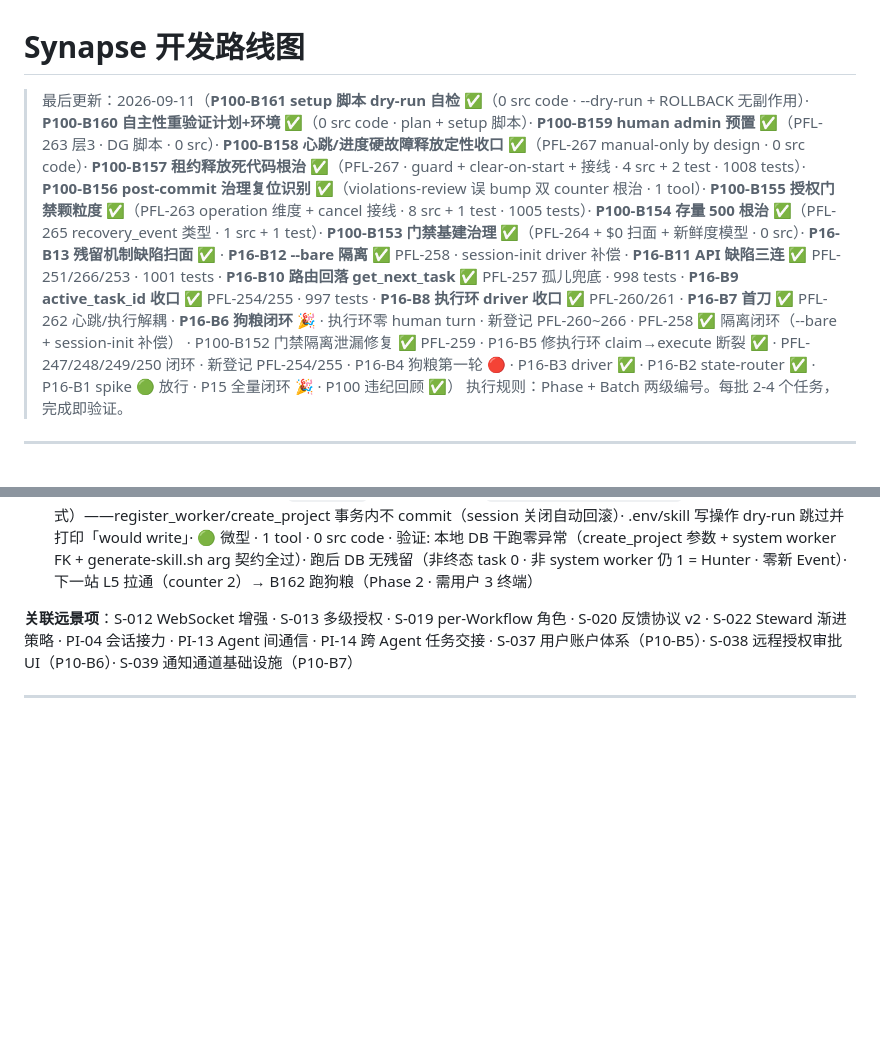
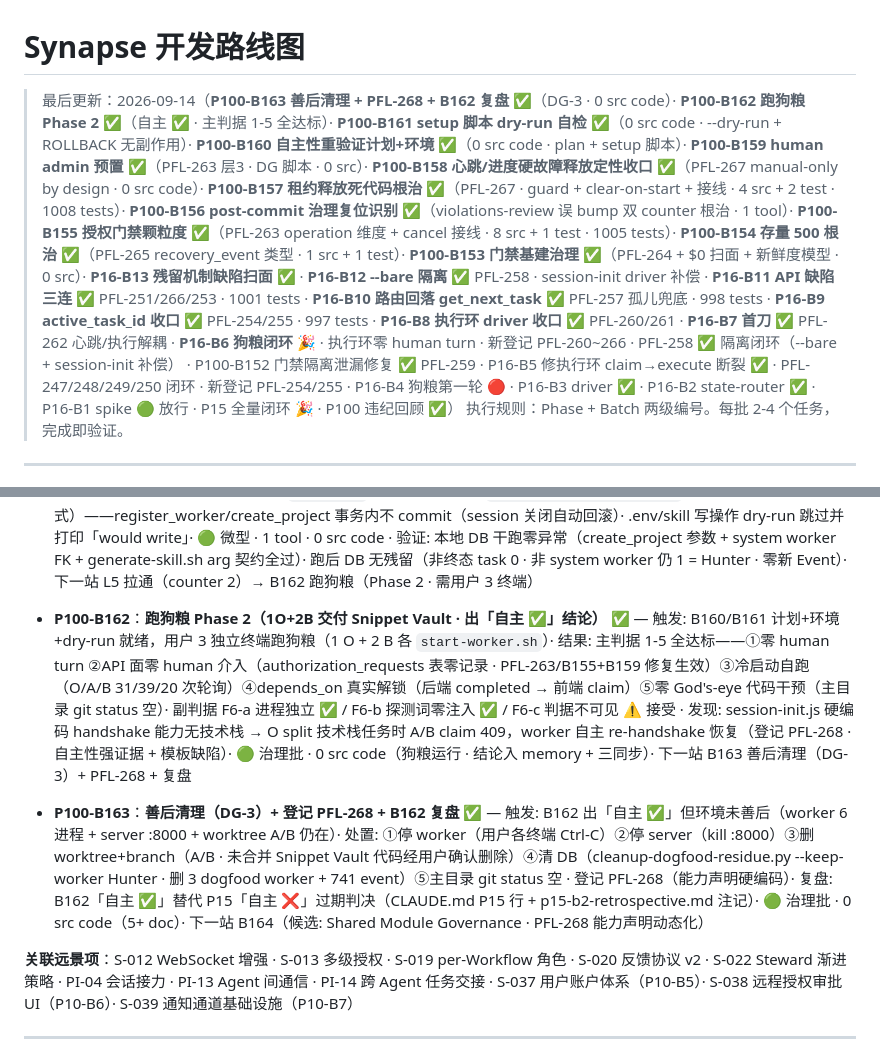
Before and after one commit to Coderkunhe/synapse, a Markdown page: synapse/docs/roadmap.md, 2 parts joined by grey strips. Drawn GitHub-style; blank space fills up the shorter version.

Commit message:
feat(synapse): P100-B163 — 善后清理（DG-3）+ PFL-268 能力声明硬编码 + B162 复盘（自主 ✅ 替代 P15 自主 ❌ · 0 src code）

```diff
--- a/synapse/docs/roadmap.md
+++ b/synapse/docs/roadmap.md
@@ -1,6 +1,6 @@
 # Synapse 开发路线图
 
-> 最后更新：2026-09-11（**P100-B161 setup 脚本 dry-run 自检 ✅**（0 src code · --dry-run + ROLLBACK 无副作用）· **P100-B160 自主性重验证计划+环境 ✅**（0 src code · plan + setup 脚本）· **P100-B159 human admin 预置 ✅**（PFL-263 层3 · DG 脚本 · 0 src）· **P100-B158 心跳/进度硬故障释放定性收口 ✅**（PFL-267 manual-only by design · 0 src code）· **P100-B157 租约释放死代码根治 ✅**（PFL-267 · guard + clear-on-start + 接线 · 4 src + 2 test · 1008 tests）· **P100-B156 post-commit 治理复位识别 ✅**（violations-review 误 bump 双 counter 根治 · 1 tool）· **P100-B155 授权门禁颗粒度 ✅**（PFL-263 operation 维度 + cancel 接线 · 8 src + 1 test · 1005 tests）· **P100-B154 存量 500 根治 ✅**（PFL-265 recovery_event 类型 · 1 src + 1 test）· **P100-B153 门禁基建治理 ✅**（PFL-264 + $0 扫面 + 新鲜度模型 · 0 src）· **P16-B13 残留机制缺陷扫面 ✅** · **P16-B12 --bare 隔离 ✅** PFL-258 · session-init driver 补偿 · **P16-B11 API 缺陷三连 ✅** PFL-251/266/253 · 1001 tests · **P16-B10 路由回落 get_next_task ✅** PFL-257 孤儿兜底 · 998 tests · **P16-B9 active_task_id 收口 ✅** PFL-254/255 · 997 tests · **P16-B8 执行环 driver 收口 ✅** PFL-260/261 · **P16-B7 首刀 ✅** PFL-262 心跳/执行解耦 · **P16-B6 狗粮闭环 🎉** · 执行环零 human turn · 新登记 PFL-260~266 · PFL-258 ✅ 隔离闭环（--bare + session-init 补偿） · P100-B152 门禁隔离泄漏修复 ✅ PFL-259 · P16-B5 修执行环 claim→execute 断裂 ✅ · PFL-247/248/249/250 闭环 · 新登记 PFL-254/255 · P16-B4 狗粮第一轮 🔴 · P16-B3 driver ✅ · P16-B2 state-router ✅ · P16-B1 spike 🟢 放行 · P15 全量闭环 🎉 · P100 违纪回顾 ✅）
+> 最后更新：2026-09-14（**P100-B163 善后清理 + PFL-268 + B162 复盘 ✅**（DG-3 · 0 src code）· **P100-B162 跑狗粮 Phase 2 ✅**（自主 ✅ · 主判据 1-5 全达标）· **P100-B161 setup 脚本 dry-run 自检 ✅**（0 src code · --dry-run + ROLLBACK 无副作用）· **P100-B160 自主性重验证计划+环境 ✅**（0 src code · plan + setup 脚本）· **P100-B159 human admin 预置 ✅**（PFL-263 层3 · DG 脚本 · 0 src）· **P100-B158 心跳/进度硬故障释放定性收口 ✅**（PFL-267 manual-only by design · 0 src code）· **P100-B157 租约释放死代码根治 ✅**（PFL-267 · guard + clear-on-start + 接线 · 4 src + 2 test · 1008 tests）· **P100-B156 post-commit 治理复位识别 ✅**（violations-review 误 bump 双 counter 根治 · 1 tool）· **P100-B155 授权门禁颗粒度 ✅**（PFL-263 operation 维度 + cancel 接线 · 8 src + 1 test · 1005 tests）· **P100-B154 存量 500 根治 ✅**（PFL-265 recovery_event 类型 · 1 src + 1 test）· **P100-B153 门禁基建治理 ✅**（PFL-264 + $0 扫面 + 新鲜度模型 · 0 src）· **P16-B13 残留机制缺陷扫面 ✅** · **P16-B12 --bare 隔离 ✅** PFL-258 · session-init driver 补偿 · **P16-B11 API 缺陷三连 ✅** PFL-251/266/253 · 1001 tests · **P16-B10 路由回落 get_next_task ✅** PFL-257 孤儿兜底 · 998 tests · **P16-B9 active_task_id 收口 ✅** PFL-254/255 · 997 tests · **P16-B8 执行环 driver 收口 ✅** PFL-260/261 · **P16-B7 首刀 ✅** PFL-262 心跳/执行解耦 · **P16-B6 狗粮闭环 🎉** · 执行环零 human turn · 新登记 PFL-260~266 · PFL-258 ✅ 隔离闭环（--bare + session-init 补偿） · P100-B152 门禁隔离泄漏修复 ✅ PFL-259 · P16-B5 修执行环 claim→execute 断裂 ✅ · PFL-247/248/249/250 闭环 · 新登记 PFL-254/255 · P16-B4 狗粮第一轮 🔴 · P16-B3 driver ✅ · P16-B2 state-router ✅ · P16-B1 spike 🟢 放行 · P15 全量闭环 🎉 · P100 违纪回顾 ✅）
 > 执行规则：Phase + Batch 两级编号。每批 2-4 个任务，完成即验证。
 
 ---
@@ -663,6 +663,8 @@ P16-B13 ✅ 残留机制缺陷扫面（侦察批 · 0 src code）
 - **P100-B159**：**human admin 预置（PFL-263 层3 · DG 脚本）** ✅ — 触发: PFL-263 层3「狗粮项目无 human admin」死锁根因（human-in-the-loop 门禁变成「等一个不存在的人」· B155 只收层1+2）· 根因: human User/Worker 只在登录后才存在 → 赋角色必须是 post-login 步骤，不能塞进 dogfood-setup 初始注册段 · 处置: 新建 `tools/provision-human-admin.py`（post-login 赋 admin · 复用 set_project_role + setup-hunter-password idiom · 幂等 upsert · --email/--name/--project-slug/--dry-run）+ `p16-b6-dogfood-setup.py` 结尾补 human admin 提示 + `pitfalls.md` PFL-263 层3 关闭 · 🟢 微型 · 0 src code（1 新 DG 脚本 + 2 doc）· 0 pytest（脚本）· 下一站 L5 拉通（B158+B159）+ 违纪回顾（review 5）
 - **P100-B160**：**自主性重验证计划+环境搭建（Phase 1 · 0 src code）** ✅ — 触发: P15 判「主张 B 自主协作 = 部分成立（交付 ✅ + 自主 ❌）」时 4 机制 bug（PFL-263 授权颗粒度 / PFL-264 worktree 门禁 / PFL-265 recovery 500 / PFL-267 lease 死代码）已全闭环（B153~B159）+ P16 执行环 headless（B6 狗粮主判据 1-5 全 🟢）→ 判决依据失效，该重判 · 决策: 重验证不新开 Phase（phase-criteria 五维第 3 规模 + 第 4 性质不过关），定性 P100 治理轨狗粮验证批 · 处置: 新建 `docs/plans/p100-b160-autonomy-revalidation-plan.md`（scope/判据/环境/成功线 · 判据三层拆分防 Goodhart + API 面零 human 介入）+ `tools/p100-b160-dogfood-setup.py`（改自 p16-b6 · 注册 O+A+B + project · 默认 o,a · B 分步注册）· 🟢 微型 · 2 files（1 plan + 1 tool）· 0 src code · 下一站 B160 跑狗粮（Phase 2 · 需用户 3 终端）
 - **P100-B161**：**setup 脚本 dry-run 自检（0 src code · 工具）** ✅ — 触发: B160 交付的 `tools/p100-b160-dogfood-setup.py` 只经 py_compile + import 解析验证、未真跑（mutation：注册 worker/project + 写 .env/skill），直接进 B162 有运行时 bug 风险 · 处置: 补 `--dry-run` flag（对齐 B159 `provision-human-admin.py` ROLLBACK 无副作用范式）——register_worker/create_project 事务内不 commit（session 关闭自动回滚）· .env/skill 写操作 dry-run 跳过并打印「would write」· 🟢 微型 · 1 tool · 0 src code · 验证: 本地 DB 干跑零异常（create_project 参数 + system worker FK + generate-skill.sh arg 契约全过）· 跑后 DB 无残留（非终态 task 0 · 非 system worker 仍 1 = Hunter · 零新 Event）· 下一站 L5 拉通（counter 2）→ B162 跑狗粮（Phase 2 · 需用户 3 终端）
+- **P100-B162**：**跑狗粮 Phase 2（1O+2B 交付 Snippet Vault · 出「自主 ✅」结论）** ✅ — 触发: B160/B161 计划+环境+dry-run 就绪，用户 3 独立终端跑狗粮（1 O + 2 B 各 `start-worker.sh`）· 结果: 主判据 1-5 全达标——①零 human turn ②API 面零 human 介入（authorization_requests 表零记录 · PFL-263/B155+B159 修复生效）③冷启动自跑（O/A/B 31/39/20 次轮询）④depends_on 真实解锁（后端 completed → 前端 claim）⑤零 God's-eye 代码干预（主目录 git status 空）· 副判据 F6-a 进程独立 ✅ / F6-b 探测词零注入 ✅ / F6-c 判据不可见 ⚠️ 接受 · 发现: session-init.js 硬编码 handshake 能力无技术栈 → O split 技术栈任务时 A/B claim 409，worker 自主 re-handshake 恢复（登记 PFL-268 · 自主性强证据 + 模板缺陷）· 🟢 治理批 · 0 src code（狗粮运行 · 结论入 memory + 三同步）· 下一站 B163 善后清理（DG-3）+ PFL-268 + 复盘
+- **P100-B163**：**善后清理（DG-3）+ 登记 PFL-268 + B162 复盘** ✅ — 触发: B162 出「自主 ✅」但环境未善后（worker 6 进程 + server :8000 + worktree A/B 仍在）· 处置: ①停 worker（用户各终端 Ctrl-C）②停 server（kill :8000）③删 worktree+branch（A/B · 未合并 Snippet Vault 代码经用户确认删除）④清 DB（cleanup-dogfood-residue.py --keep-worker Hunter · 删 3 dogfood worker + 741 event）⑤主目录 git status 空 · 登记 PFL-268（能力声明硬编码）· 复盘: B162「自主 ✅」替代 P15「自主 ❌」过期判决（CLAUDE.md P15 行 + p15-b2-retrospective.md 注记）· 🟢 治理批 · 0 src code（5+ doc）· 下一站 B164（候选: Shared Module Governance · PFL-268 能力声明动态化）
 
 **关联远景项**：S-012 WebSocket 增强 · S-013 多级授权 · S-019 per-Workflow 角色 · S-020 反馈协议 v2 · S-022 Steward 渐进策略 · PI-04 会话接力 · PI-13 Agent 间通信 · PI-14 跨 Agent 任务交接 · S-037 用户账户体系（P10-B5）· S-038 远程授权审批 UI（P10-B6）· S-039 通知通道基础设施（P10-B7）
 
```
Also changed, not shown: synapse/CLAUDE.md (+3 -3 lines), synapse/tracks/synapse.md (+3 -3 lines).
